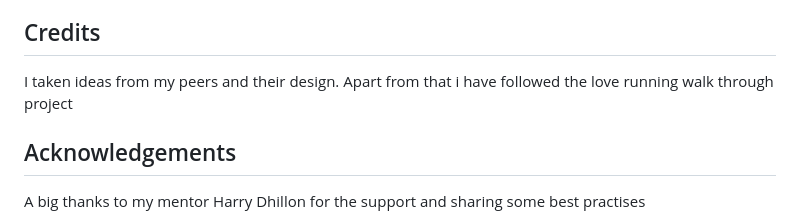
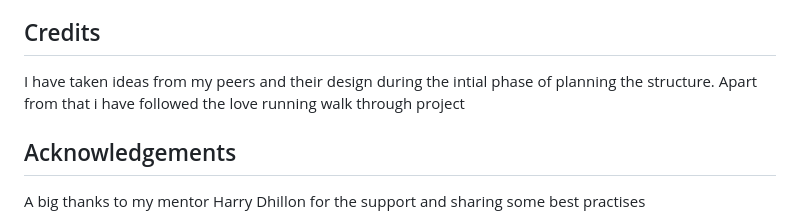
Before and after one commit to Code-Institute-Submissions/msnirmal-Portfolio1, a Markdown page: README.md, the part around one of its changes. GitHub-like rendering.

Commit message:
docs: Correct a sentence in 'Credits' section of the document in README.mdfile

```diff
--- a/README.md
+++ b/README.md
@@ -209,7 +210,7 @@ I deployed this website by using GitPages and following the below steps:
 
 ## Credits
 
-I taken ideas from my peers and their design. Apart from that i have followed the love running walk through project
+I have taken ideas from my peers and their design during the intial phase of planning the structure. Apart from that i have followed the love running walk through project
 
 ## Acknowledgements
 
```
Also changed, not shown: other parts of README.md (+3 -2 lines).
